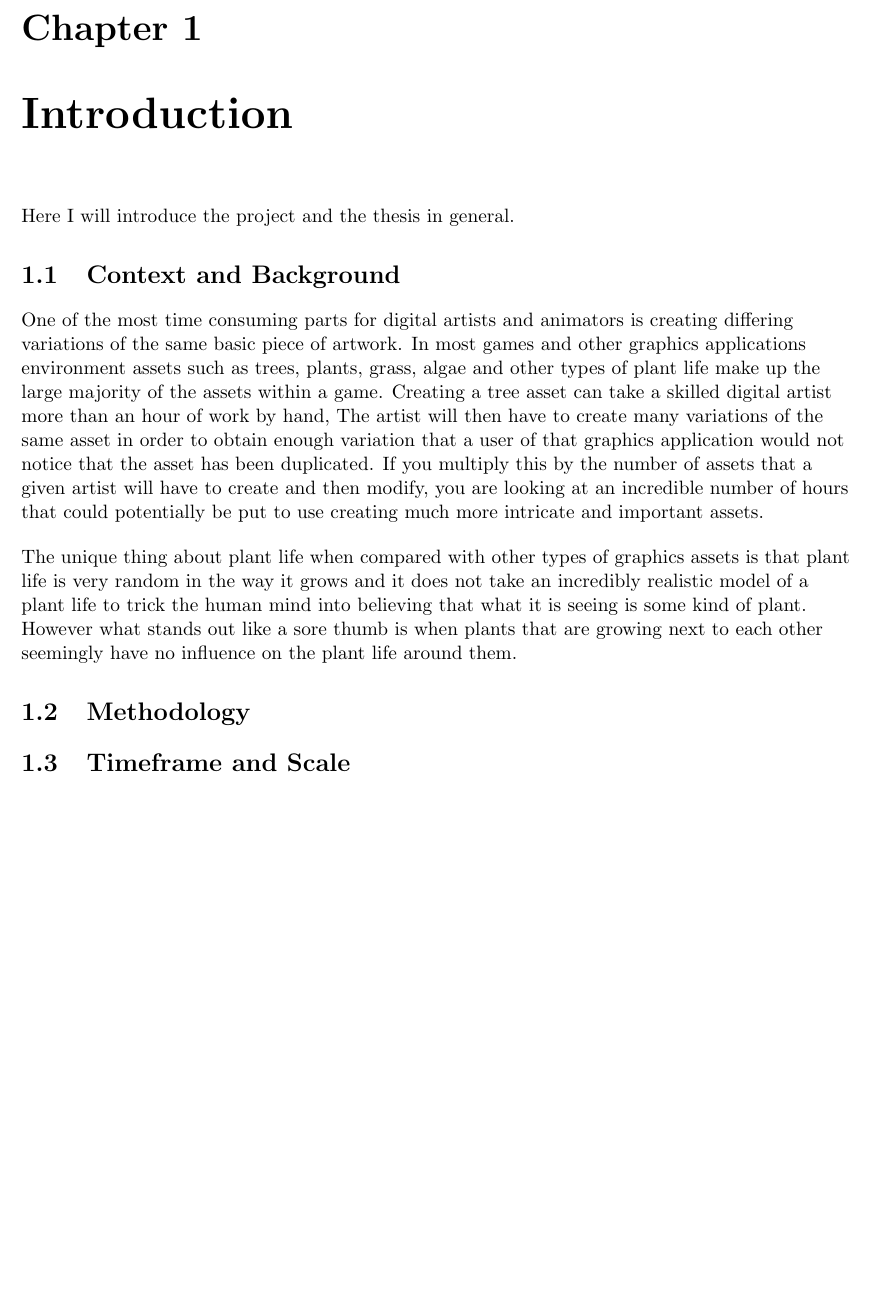
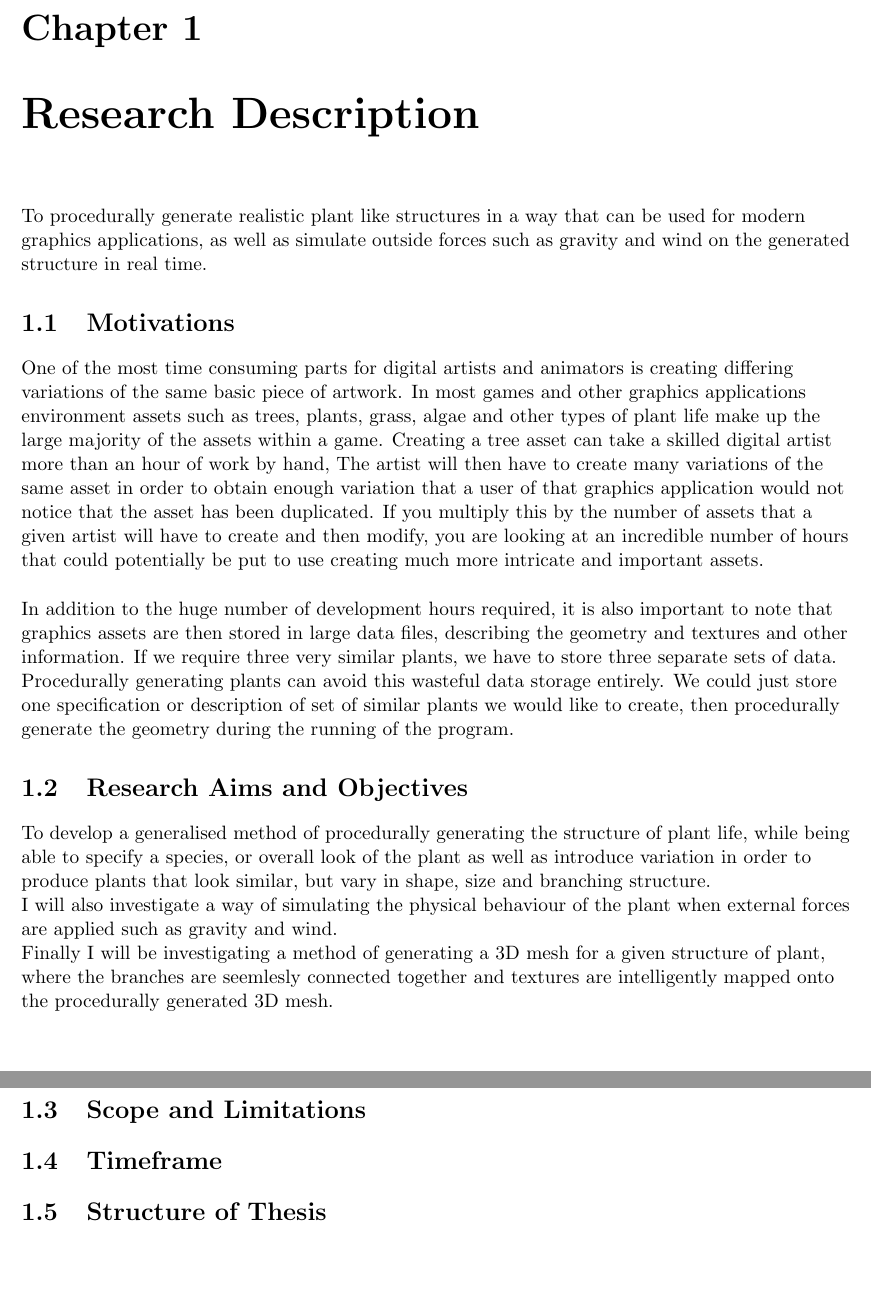
Before and after one commit to MatthewCrankshaw/L-SystemDocumentation, a LaTeX thesis (Thesis.tex, which reads chapters/chapter01.tex): part of page 7 of 39 before the commit and two parts of pages 7 and 8 of 40 after it, the two joined at a grey line, cut so that both start at the same text, the shorter picture padded with empty space. Compiled offline with pdfLaTeX.

Commit message:
Finished draft of the thesis overview and aims and objectives

```diff
--- a/Thesis.tex
+++ b/Thesis.tex
@@ -36,7 +36,7 @@
 \listoffigures
 
 
-\chapter{Introduction}
+\chapter{Research Description}
 \input{chapters/chapter01}
 
 \chapter{Introducing Lindenmayer Systems}
--- a/chapters/chapter01.tex
+++ b/chapters/chapter01.tex
@@ -1,16 +1,31 @@
 \begin{flushleft}
-Here I will introduce the project and the thesis in general.\\
+
+To procedurally generate realistic plant like structures in a way that can be used for modern graphics applications, as well as simulate outside forces such as gravity and wind on the generated structure in real time.
+
 \end{flushleft}
 
-\section{Context and Background}
+\section{Motivations}
 
 \begin{flushleft}
 One of the most time consuming parts for digital artists and animators is creating differing variations of the same basic piece of artwork. In most games and other graphics applications environment assets such as trees, plants, grass, algae and other types of plant life make up the large majority of the assets within a game. Creating a tree asset can take a skilled digital artist more than an hour of work by hand, The artist will then have to create many variations of the same asset in order to obtain enough variation that a user of that graphics application would not notice that the asset has been duplicated. If you multiply this by the number of assets that a given artist will have to create and then modify, you are looking at an incredible number of hours that could potentially be put to use creating much more intricate and important assets.\\
-\end{flushleft}
-\begin{flushleft}
-The unique thing about plant life when compared with other types of graphics assets is that plant life is very random in the way it grows and it does not take an incredibly realistic model of a plant life to trick the human mind into believing that what it is seeing is some kind of plant. However what stands out like a sore thumb is when plants that are growing next to each other seemingly have no influence on the plant life around them.\\
+\vspace{5mm}
+In addition to the huge number of development hours required, it is also important to note that graphics assets are then stored in large data files, describing the geometry and textures and other information. If we require three very similar plants, we have to store three separate sets of data. Procedurally generating plants can avoid this wasteful data storage entirely. We could just store one specification or description of set of similar plants we would like to create, then procedurally generate the geometry during the running of the program.\\
 \end{flushleft}
 
-\section{Methodology}
+\section{Research Aims and Objectives}
 
-\section{Timeframe and Scale}
+\begin{flushleft}
+
+To develop a generalised method of procedurally generating the structure of plant life, while being able to specify a species, or overall look of the plant as well as introduce variation in order to produce plants that look similar, but vary in shape, size and branching structure. \\
+I will also investigate a way of simulating the physical behaviour of the plant when external forces are applied such as gravity and wind. \\
+Finally I will be investigating a method of generating a 3D mesh for a given structure of plant, where the branches are seemlesly connected together and textures are intelligently mapped onto the procedurally generated 3D mesh.\\
+\end{flushleft}
+
+
+\section{Scope and Limitations}
+
+\section{Timeframe}
+
+
+
+\section{Structure of Thesis}
```
Also changed, not shown: Thesis.pdf, 10 other files.
